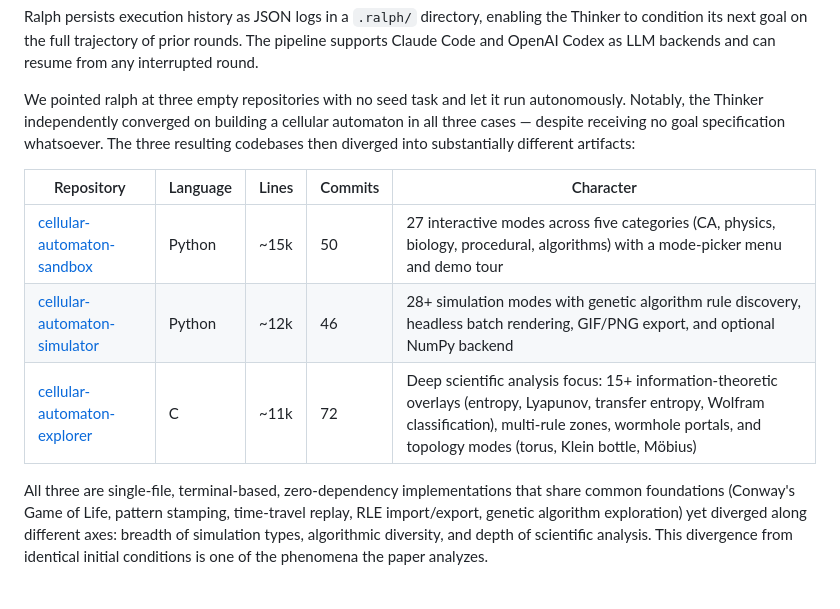
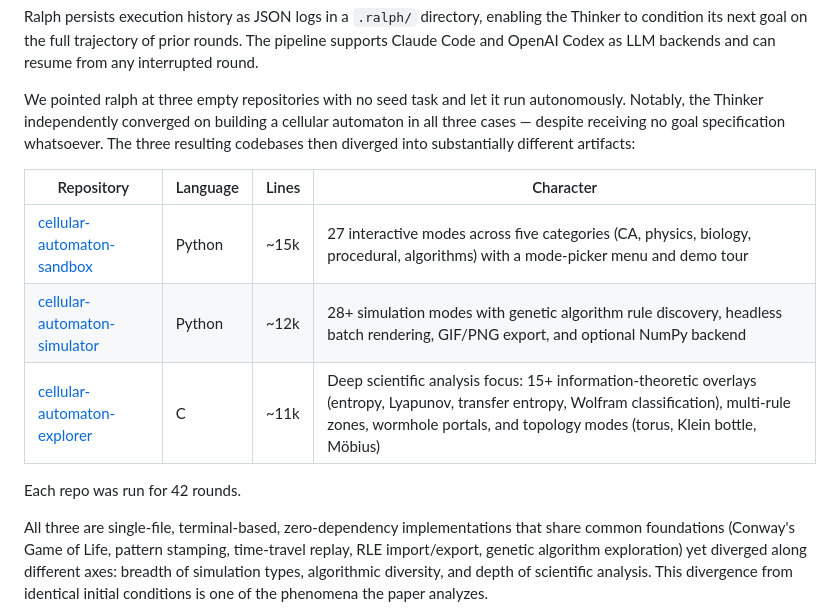
Before and after one commit to changkun/agentic-morphogenesis, a Markdown page: README.md, the part around the change. GitHub-like rendering; blank space fills up the shorter version.

Commit message:
Fix experiment table: replace commits with 42-round control, drop commits column

```diff
--- a/README.md
+++ b/README.md
@@ -34,11 +34,13 @@ Ralph persists execution history as JSON logs in a `.ralph/` directory, enabling
 
 We pointed ralph at three empty repositories with no seed task and let it run autonomously. Notably, the Thinker independently converged on building a cellular automaton in all three cases — despite receiving no goal specification whatsoever. The three resulting codebases then diverged into substantially different artifacts:
 
-| Repository | Language | Lines | Commits | Character |
-|---|---|---|---|---|
-| [cellular-automaton-sandbox](https://github.com/changkun/cellular-automaton-sandbox) | Python | ~15k | 50 | 27 interactive modes across five categories (CA, physics, biology, procedural, algorithms) with a mode-picker menu and demo tour |
-| [cellular-automaton-simulator](https://github.com/changkun/cellular-automaton-simulator) | Python | ~12k | 46 | 28+ simulation modes with genetic algorithm rule discovery, headless batch rendering, GIF/PNG export, and optional NumPy backend |
-| [cellular-automaton-explorer](https://github.com/changkun/cellular-automaton-explorer) | C | ~11k | 72 | Deep scientific analysis focus: 15+ information-theoretic overlays (entropy, Lyapunov, transfer entropy, Wolfram classification), multi-rule zones, wormhole portals, and topology modes (torus, Klein bottle, Möbius) |
+| Repository | Language | Lines | Character |
+|---|---|---|---|
+| [cellular-automaton-sandbox](https://github.com/changkun/cellular-automaton-sandbox) | Python | ~15k | 27 interactive modes across five categories (CA, physics, biology, procedural, algorithms) with a mode-picker menu and demo tour |
+| [cellular-automaton-simulator](https://github.com/changkun/cellular-automaton-simulator) | Python | ~12k | 28+ simulation modes with genetic algorithm rule discovery, headless batch rendering, GIF/PNG export, and optional NumPy backend |
+| [cellular-automaton-explorer](https://github.com/changkun/cellular-automaton-explorer) | C | ~11k | Deep scientific analysis focus: 15+ information-theoretic overlays (entropy, Lyapunov, transfer entropy, Wolfram classification), multi-rule zones, wormhole portals, and topology modes (torus, Klein bottle, Möbius) |
+
+Each repo was run for 42 rounds.
 
 All three are single-file, terminal-based, zero-dependency implementations that share common foundations (Conway's Game of Life, pattern stamping, time-travel replay, RLE import/export, genetic algorithm exploration) yet diverged along different axes: breadth of simulation types, algorithmic diversity, and depth of scientific analysis. This divergence from identical initial conditions is one of the phenomena the paper analyzes.
 
```
